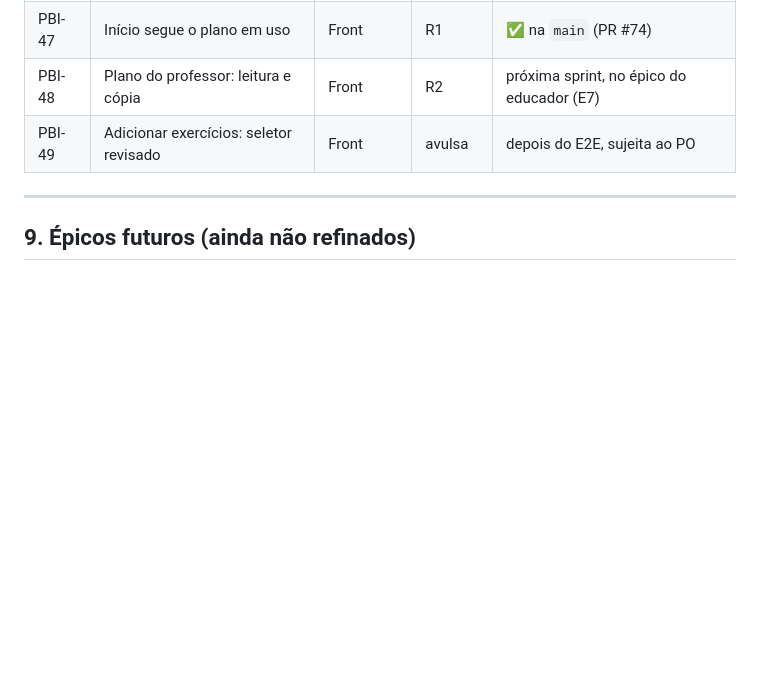
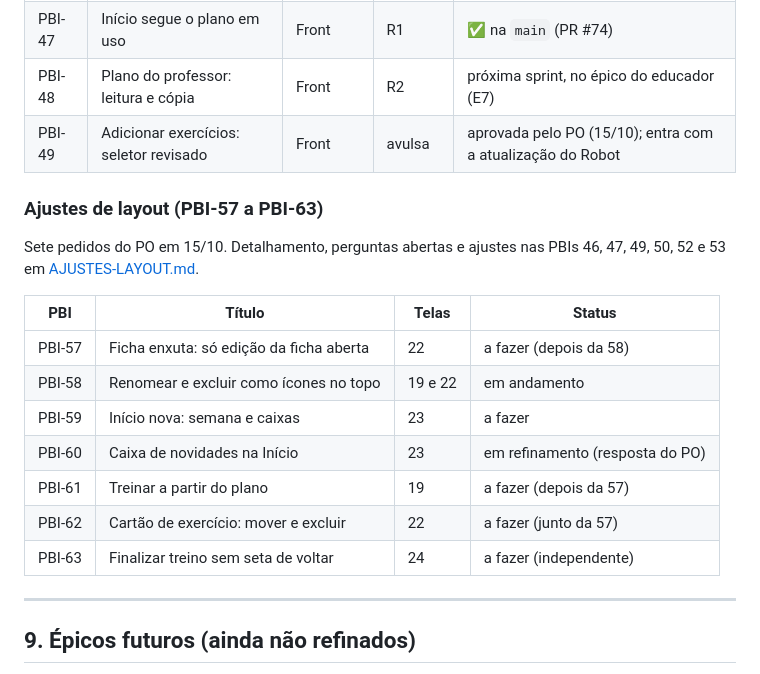
Before and after one commit to VitHug95/diario-treino, a Markdown page: docs/BACKLOG.md, the part around the change. Rendered like a GitHub page; blank space fills up the shorter version.

Commit message:
docs: registra os ajustes de layout (PBI-57 a 63)
Detalhamento em docs/AJUSTES-LAYOUT.md e tabela de status no BACKLOG. PBI-49 passa a aprovada.

```diff
--- a/docs/BACKLOG.md
+++ b/docs/BACKLOG.md
@@ -893,7 +893,22 @@ riscos) em [EPICO-PLANOS.md](EPICO-PLANOS.md).
 | PBI-46 | Detalhe do plano (tela 19) | Front | R1 | ✅ na `main` (PR #73) |
 | PBI-47 | Início segue o plano em uso | Front | R1 | ✅ na `main` (PR #74) |
 | PBI-48 | Plano do professor: leitura e cópia | Front | R2 | próxima sprint, no épico do educador (E7) |
-| PBI-49 | Adicionar exercícios: seletor revisado | Front | avulsa | depois do E2E, sujeita ao PO |
+| PBI-49 | Adicionar exercícios: seletor revisado | Front | avulsa | aprovada pelo PO (15/10); entra com a atualização do Robot |
+
+### Ajustes de layout (PBI-57 a PBI-63)
+
+Sete pedidos do PO em 15/10. Detalhamento, perguntas abertas e ajustes nas PBIs
+46, 47, 49, 50, 52 e 53 em [AJUSTES-LAYOUT.md](AJUSTES-LAYOUT.md).
+
+| PBI | Título | Telas | Status |
+|---|---|---|---|
+| PBI-57 | Ficha enxuta: só edição da ficha aberta | 22 | a fazer (depois da 58) |
+| PBI-58 | Renomear e excluir como ícones no topo | 19 e 22 | em andamento |
+| PBI-59 | Início nova: semana e caixas | 23 | a fazer |
+| PBI-60 | Caixa de novidades na Início | 23 | em refinamento (resposta do PO) |
+| PBI-61 | Treinar a partir do plano | 19 | a fazer (depois da 57) |
+| PBI-62 | Cartão de exercício: mover e excluir | 22 | a fazer (junto da 57) |
+| PBI-63 | Finalizar treino sem seta de voltar | 24 | a fazer (independente) |
 
 ---
 
```
Also changed, not shown: docs/AJUSTES-LAYOUT.md (added, +261 -0 lines).
